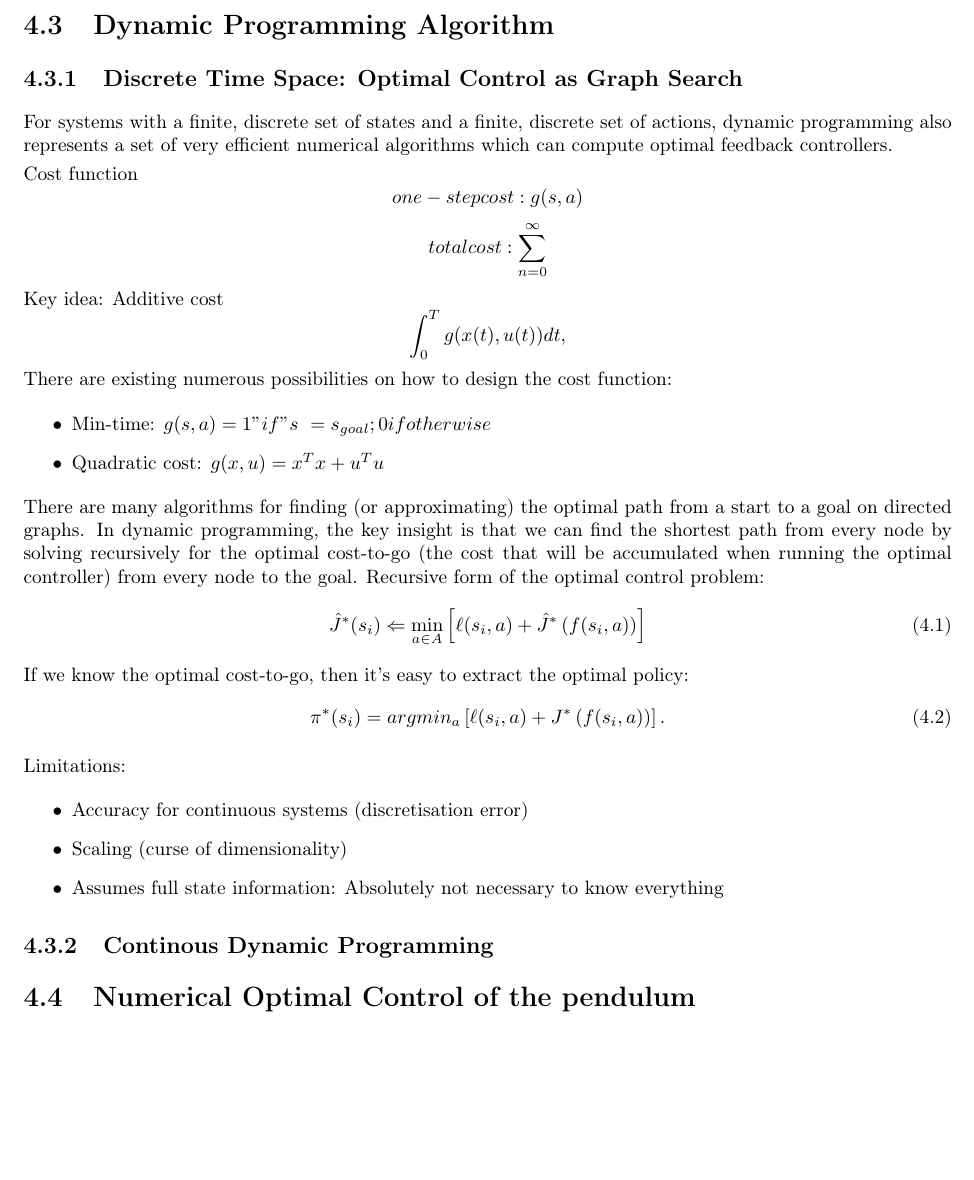
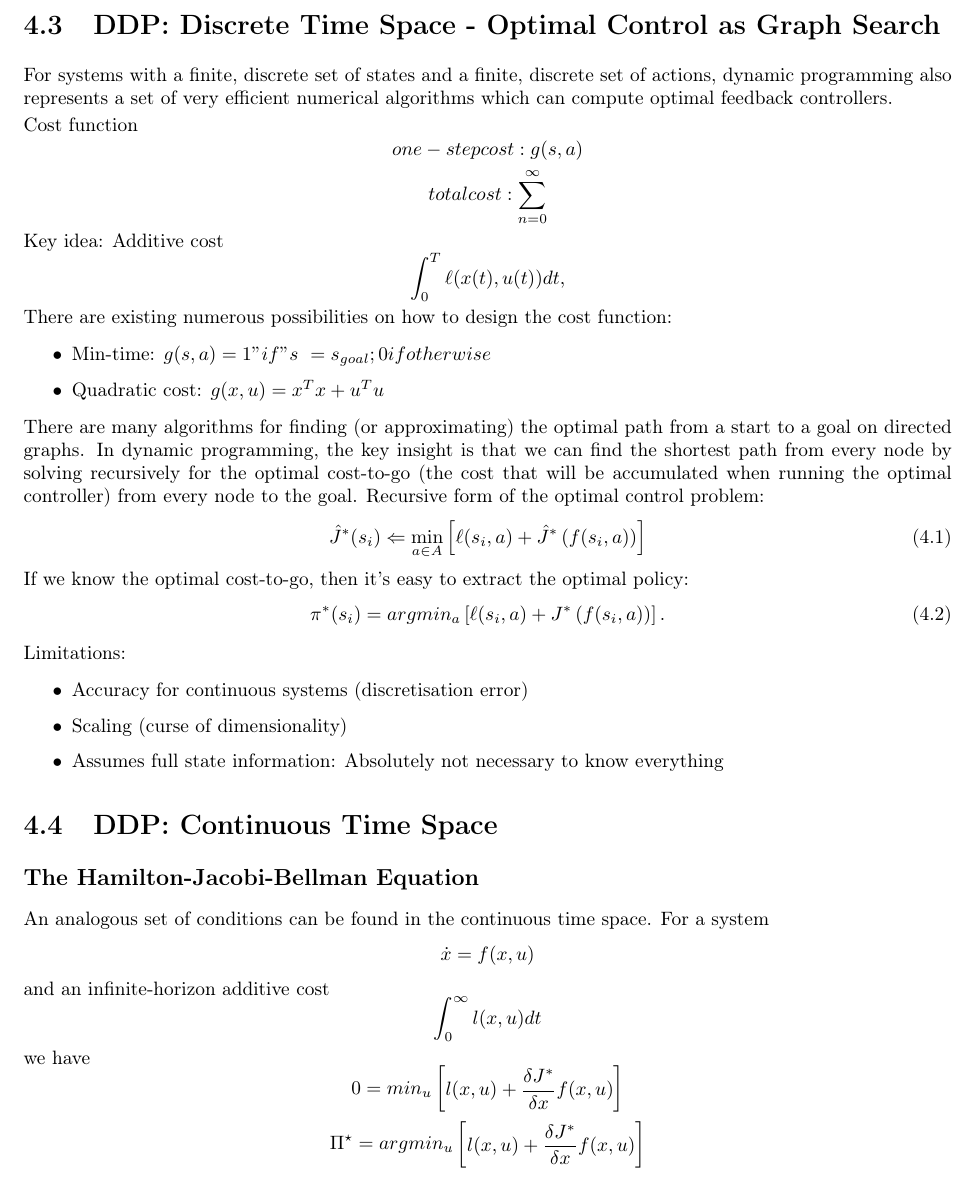
Before and after one commit to julesser/oc-frameworks, a LaTeX book (MITx6.832x/main.tex, which reads MITx6.832x/chapter3.tex): part of page 10 of 18 before the commit and part of page 10 of 11 after it, cut at the place of the change, the shorter picture padded with empty space. Compiled offline with pdfLaTeX.

Commit message:
Restructure chapters numbering for actual content, not lecture number

```diff
--- a/MITx6.832x/lecture3.tex
+++ b/MITx6.832x/chapter3.tex
@@ -24,15 +24,14 @@ The strengths of Optimal Control are that it
 Easiest case: Formulate optimal control as "Bang-Bang". Accelerate (full throttle) then slam on the brakes.
 
 
-\section{Dynamic Programming Algorithm}
-\subsection{Discrete Time Space: Optimal Control as Graph Search}
+\section{DDP: Discrete Time Space - Optimal Control as Graph Search}
 For systems with a finite, discrete set of states and a finite, discrete set of actions, dynamic programming also represents a set of very efficient numerical algorithms which can compute optimal feedback controllers.
 
 Cost function
 $$one-step cost: g(s,a)$$
 $$total cost: \sum_{n=0}^{\infty} $$
 Key idea: Additive cost
-$$\int_0^T g(x(t),u(t)) dt,$$
+$$\int_0^T \ell(x(t),u(t)) dt,$$
 There are existing numerous possibilities on how to design the cost function:
 \begin{itemize}
 \item Min-time: $g(s,a) = 1 "if" s~=s_{goal}; 0 if otherwise$
@@ -55,11 +54,17 @@ Limitations:
 \item Assumes full state information: Absolutely not necessary to know everything
 \end{itemize}
 
-\subsection{Continous Dynamic Programming}
 
-
-
-
-
-
-\section{Numerical Optimal Control of the pendulum}
+\section{DDP: Continuous Time Space}
+\subsection{The Hamilton-Jacobi-Bellman Equation}
+An analogous set of conditions can be found in the continuous time space. For a system
+$$ \dot{x}=f(x,u)$$
+and an infinite-horizon additive cost
+$$\int_0^\infty l(x,u)dt $$
+we have
+$$0=min_u \begin{bmatrix}
+l(x,u)+\dfrac{\delta J^*}{\delta x}f(x,u)
+\end{bmatrix}$$
+$$\Pi^\star=argmin_u\begin{bmatrix}
+l(x,u)+\dfrac{\delta J^*}{\delta x}f(x,u)
+\end{bmatrix}$$
--- a/MITx6.832x/main.tex
+++ b/MITx6.832x/main.tex
@@ -16,8 +16,8 @@
 \usepackage{amsfonts}
 \usepackage{amsmath}
 \usepackage{mathtools}
-\setcounter{secnumdepth}{3}
-\setcounter{tocdepth}{3}
+\setcounter{secnumdepth}{1}
+\setcounter{tocdepth}{1}
 \setlength{\parskip}{\smallskipamount}
 \setlength{\parindent}{0pt}
 
```
Also changed, not shown: MITx6.832x/chapter1.tex (renamed from MITx6.832x/lecture1.tex), MITx6.832x/chapter2.tex (renamed from MITx6.832x/lecture2.tex), MITx6.832x/main.pdf, MITx6.832x/chapter3.tex (2 more changed lines), MITx6.832x/main.tex (18 more changed lines).
